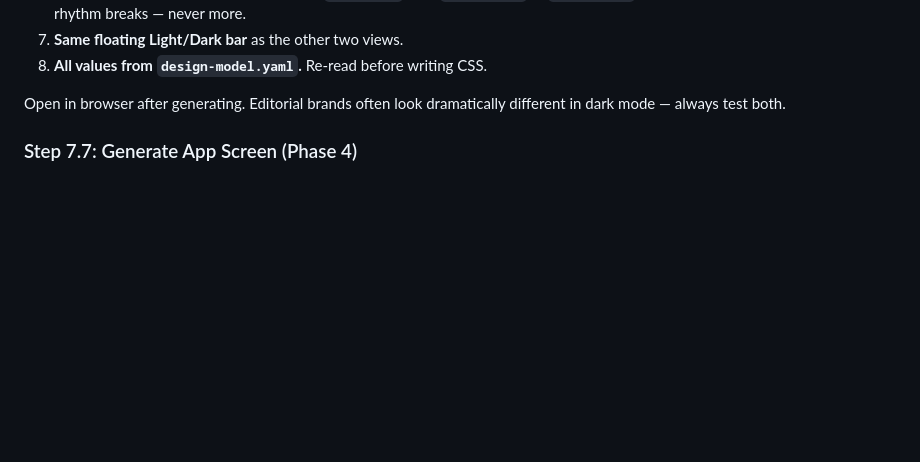
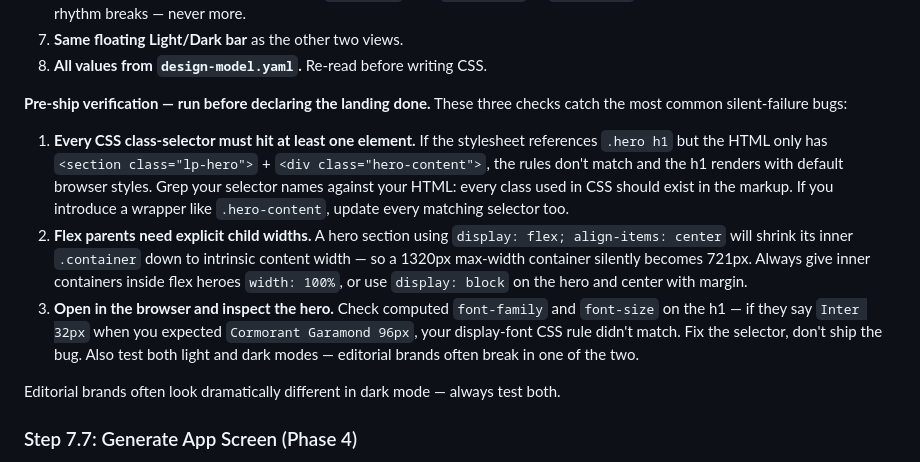
Before and after one commit to dominikmartn/hue, a Markdown page: SKILL.md, the part around the change. Rendered like a GitHub page; blank space fills up the shorter version.

```diff
--- a/SKILL.md
+++ b/SKILL.md
@@ -491,7 +491,13 @@ Read `references/landing-page-template.md` for the full specification. Key rules
 7. **Same floating Light/Dark bar** as the other two views.
 8. **All values from `design-model.yaml`.** Re-read before writing CSS.
 
-Open in browser after generating. Editorial brands often look dramatically different in dark mode — always test both.
+**Pre-ship verification — run before declaring the landing done.** These three checks catch the most common silent-failure bugs:
+
+1. **Every CSS class-selector must hit at least one element.** If the stylesheet references `.hero h1` but the HTML only has `<section class="lp-hero">` + `<div class="hero-content">`, the rules don't match and the h1 renders with default browser styles. Grep your selector names against your HTML: every class used in CSS should exist in the markup. If you introduce a wrapper like `.hero-content`, update every matching selector too.
+2. **Flex parents need explicit child widths.** A hero section using `display: flex; align-items: center` will shrink its inner `.container` down to intrinsic content width — so a 1320px max-width container silently becomes 721px. Always give inner containers inside flex heroes `width: 100%`, or use `display: block` on the hero and center with margin.
+3. **Open in the browser and inspect the hero.** Check computed `font-family` and `font-size` on the h1 — if they say `Inter 32px` when you expected `Cormorant Garamond 96px`, your display-font CSS rule didn't match. Fix the selector, don't ship the bug. Also test both light and dark modes — editorial brands often break in one of the two.
+
+Editorial brands often look dramatically different in dark mode — always test both.
 
 ### Step 7.7: Generate App Screen (Phase 4)
 
```
Also changed, not shown: references/landing-page-template.md (+9 -0 lines).
